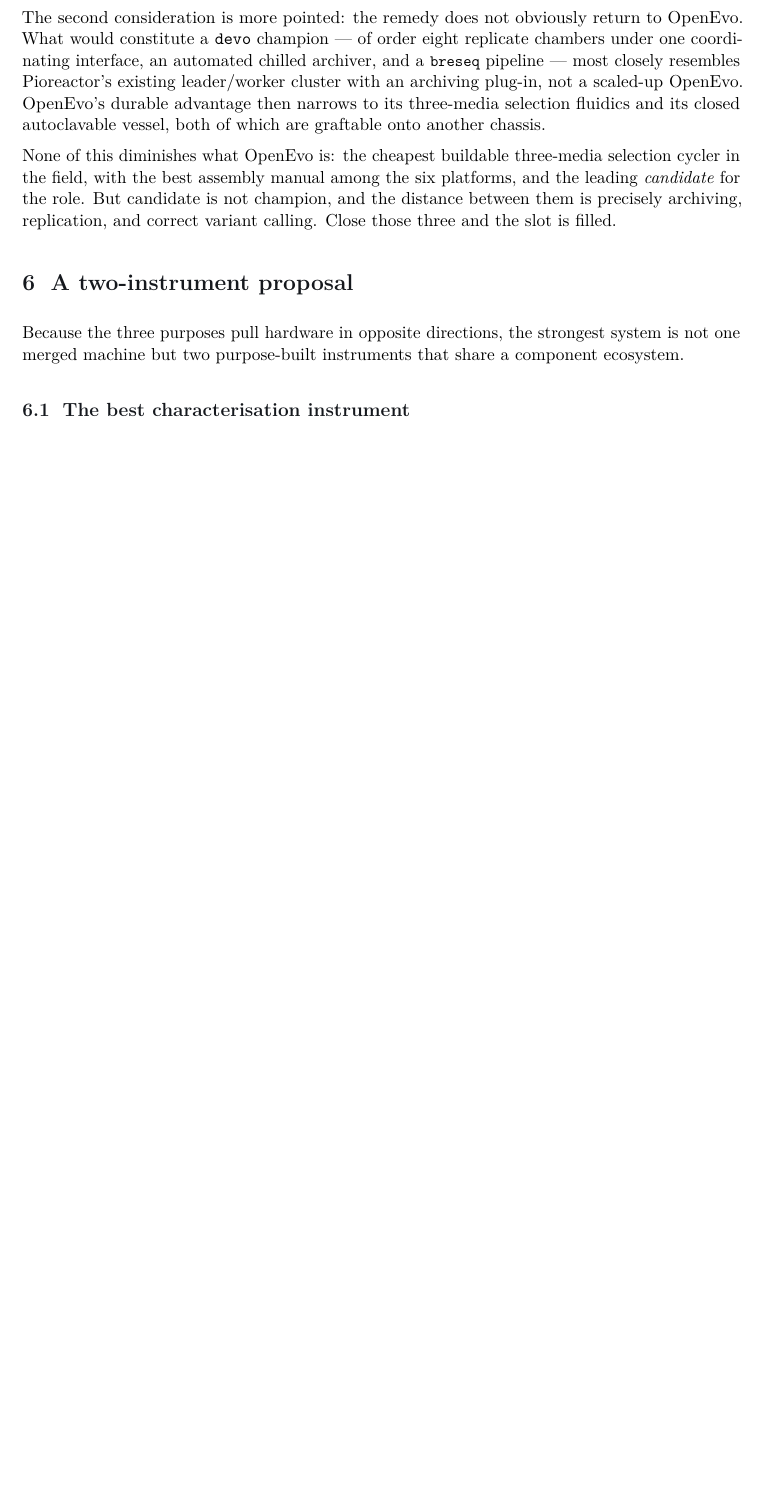
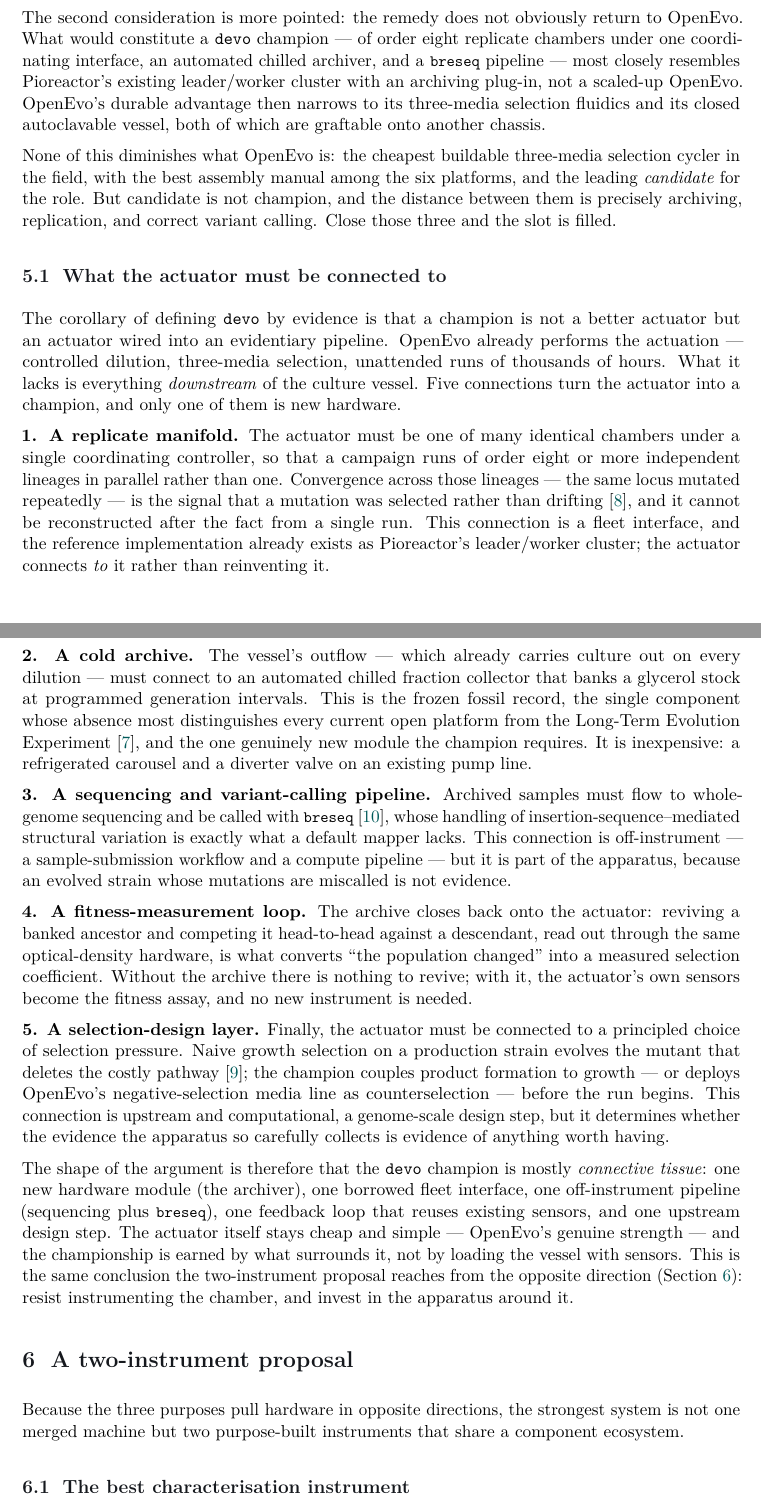
Before and after one commit to m9h/biopunk-bioreactor, a LaTeX paper (manuscript/biopunk-bioreactor.tex): part of page 5 of 8 before the commit and two parts of pages 5 and 6 of 9 after it, the two joined at a grey line, cut so that both start at the same text, the shorter picture padded with empty space. Compiled offline with pdfLaTeX.

Commit message:
Develop what the actuator must be connected to for a devo champion
New subsection (What the actuator must be connected to) treats OpenEvo as one
stage of a pipeline and specifies the evidentiary apparatus it must wire into to
become the clear devo champion — framed as five connections, only one of which
is new hardware:
  1. replicate manifold (borrowed fleet interface -> convergence)
  2. cold archive (the one new module -> fossil record)
  3. sequencing + breseq pipeline (off-instrument -> correct variant calls)
  4. fitness-measurement loop (reuses OD hardware -> selection coefficients)
  5. selection-design layer (growth-coupling -> avoid the ALE trap)

Thesis: the champion is mostly connective tissue; the actuator stays cheap and
the championship is earned by what surrounds it. Cross-links the two-instrument
proposal. Article rebuilt (87 KB).

Co-Authored-By: Claude Opus 4.8 <noreply@anthropic.com>

```diff
--- a/manuscript/biopunk-bioreactor.tex
+++ b/manuscript/biopunk-bioreactor.tex
@@ -298,6 +298,60 @@
 for the role. But candidate is not champion, and the distance between them is precisely archiving,
 replication, and correct variant calling. Close those three and the slot is filled.
 
+\subsection{What the actuator must be connected to}
+\label{sec:apparatus}
+
+The corollary of defining \texttt{devo} by evidence is that a champion is not a better actuator
+but an actuator wired into an evidentiary pipeline. OpenEvo already performs the
+actuation --- controlled dilution, three-media selection, unattended runs of thousands of
+hours. What it lacks is everything \emph{downstream} of the culture vessel. Five connections
+turn the actuator into a champion, and only one of them is new hardware.
+
+\textbf{1. A replicate manifold.} The actuator must be one of many identical chambers under a
+single coordinating controller, so that a campaign runs of order eight or more independent
+lineages in parallel rather than one. Convergence across those lineages --- the same locus
+mutated repeatedly --- is the signal that a mutation was selected rather than drifting
+\cite{blount2012cit}, and it cannot be reconstructed after the fact from a single run. This
+connection is a fleet interface, and the reference implementation already exists as Pioreactor's
+leader/worker cluster; the actuator connects \emph{to} it rather than reinventing it.
+
+\textbf{2. A cold archive.} The vessel's outflow --- which already carries culture out on every
+dilution --- must connect to an automated chilled fraction collector that banks a glycerol stock
+at programmed generation intervals. This is the frozen fossil record, the single component whose
+absence most distinguishes every current open platform from the Long-Term Evolution Experiment
+\cite{barrick2023ltee}, and the one genuinely new module the champion requires. It is
+inexpensive: a refrigerated carousel and a diverter valve on an existing pump line.
+
+\textbf{3. A sequencing and variant-calling pipeline.} Archived samples must flow to
+whole-genome sequencing and be called with \code{breseq} \cite{deatherage2014breseq}, whose
+handling of insertion-sequence--mediated structural variation is exactly what a default mapper
+lacks. This connection is off-instrument --- a sample-submission workflow and a compute
+pipeline --- but it is part of the apparatus, because an evolved strain whose mutations are
+miscalled is not evidence.
+
+\textbf{4. A fitness-measurement loop.} The archive closes back onto the actuator: reviving a
+banked ancestor and competing it head-to-head against a descendant, read out through the same
+optical-density hardware, is what converts ``the population changed'' into a measured selection
+coefficient. Without the archive there is nothing to revive; with it, the actuator's own sensors
+become the fitness assay, and no new instrument is needed.
+
+\textbf{5. A selection-design layer.} Finally, the actuator must be connected to a principled
+choice of selection pressure. Naive growth selection on a production strain evolves the mutant
+that deletes the costly pathway \cite{sandberg2019ale}; the champion couples product formation
+to growth --- or deploys OpenEvo's negative-selection media line as counterselection --- before
+the run begins. This connection is upstream and computational, a genome-scale design step, but it
+determines whether the evidence the apparatus so carefully collects is evidence of anything worth
+having.
+
+The shape of the argument is therefore that the \texttt{devo} champion is mostly
+\emph{connective tissue}: one new hardware module (the archiver), one borrowed fleet interface,
+one off-instrument pipeline (sequencing plus \code{breseq}), one feedback loop that reuses
+existing sensors, and one upstream design step. The actuator itself stays cheap and
+simple --- OpenEvo's genuine strength --- and the championship is earned by what surrounds it,
+not by loading the vessel with sensors. This is the same conclusion the two-instrument proposal
+reaches from the opposite direction (Section~\ref{sec:proposal}): resist instrumenting the
+chamber, and invest in the apparatus around it.
+
 \section{A two-instrument proposal}
 \label{sec:proposal}
 
```
Also changed, not shown: docs/biopunk-bioreactor.pdf, manuscript/biopunk-bioreactor.pdf.
